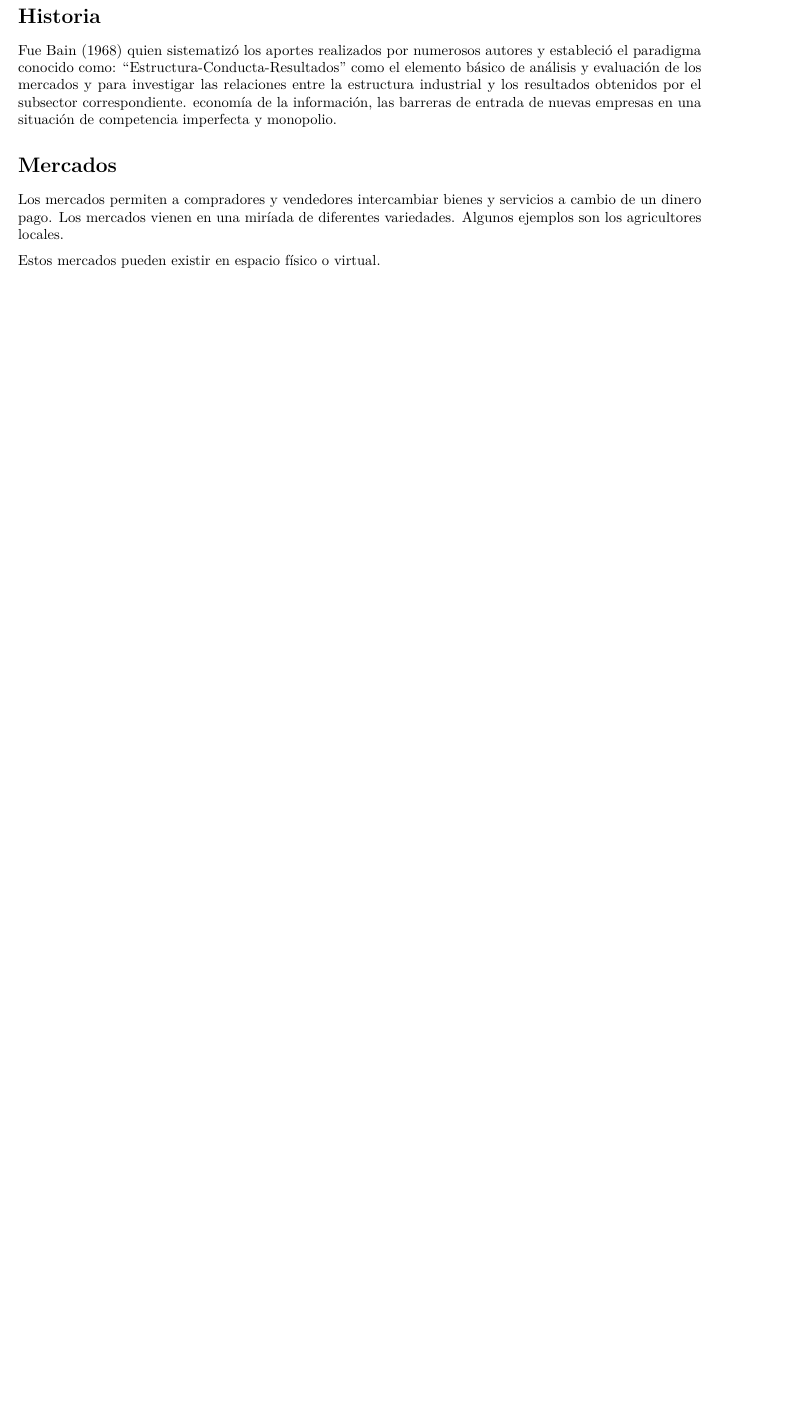
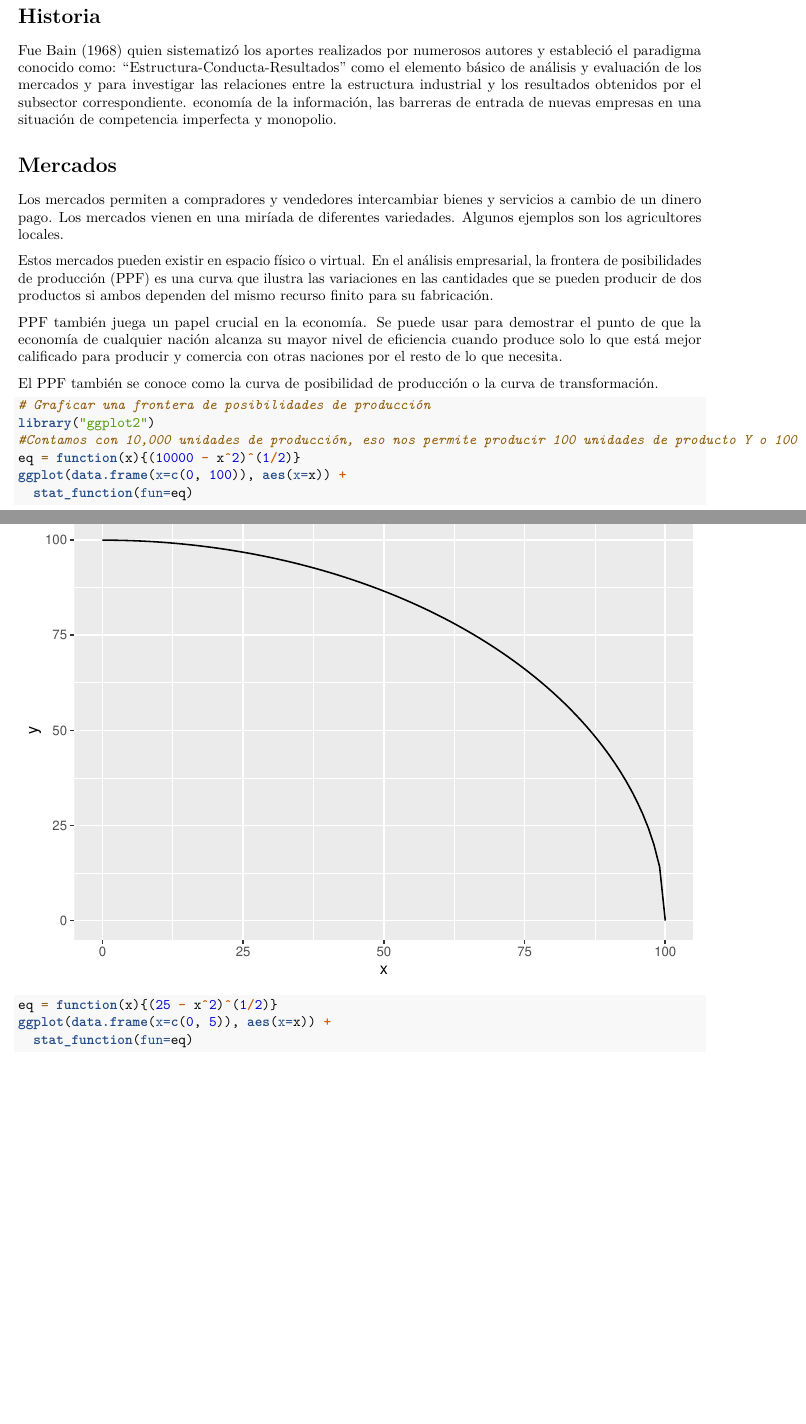
Before and after one commit to IvanParedesR/OrgaIndustrial_R, an R Markdown document (Orga Industrial.Rmd): part of page 1 of 2 before the commit and two parts of pages 1 and 2 of 4 after it, the two joined at a grey line, cut so that both start at the same text, the shorter picture padded with empty space. Rendered offline with R 4.5, knitr and Pandoc, then LaTeX, with nearby package versions.

Commit message:
Update Orga Industrial.Rmd

````diff
--- a/Orga Industrial.Rmd
+++ b/Orga Industrial.Rmd
@@ -21,6 +21,25 @@
 Los mercados permiten a compradores y vendedores intercambiar bienes y servicios a cambio de un dinero pago. Los mercados vienen en una miríada de diferentes variedades. Algunos ejemplos son los agricultores locales.
 
 Estos mercados pueden existir en espacio físico o virtual.
+En el análisis empresarial, la frontera de posibilidades de producción (PPF) es una curva que ilustra las variaciones en las cantidades que se pueden producir de dos productos si ambos dependen del mismo recurso finito para su fabricación.
+
+PPF también juega un papel crucial en la economía. Se puede usar para demostrar el punto de que la economía de cualquier nación alcanza su mayor nivel de eficiencia cuando produce solo lo que está mejor calificado para producir y comercia con otras naciones por el resto de lo que necesita.
+
+El PPF también se conoce como la curva de posibilidad de producción o la curva de transformación.
+
+```{r cars}
+# Graficar una frontera de posibilidades de producción
+library("ggplot2")
+#Contamos con 10,000 unidades de producción, eso nos permite producir 100 unidades de producto Y o 100 de producto X.
+eq = function(x){(10000 - x^2)^(1/2)}
+ggplot(data.frame(x=c(0, 100)), aes(x=x)) +
+  stat_function(fun=eq)
+
+eq = function(x){(25 - x^2)^(1/2)}
+ggplot(data.frame(x=c(0, 5)), aes(x=x)) +
+  stat_function(fun=eq)
+```
+
 
 # Empresas y consumidores
 En esta sección, describimos cómo las empresas y los consumidores generalmente se modelan en la teoría de organización industrial.
````
